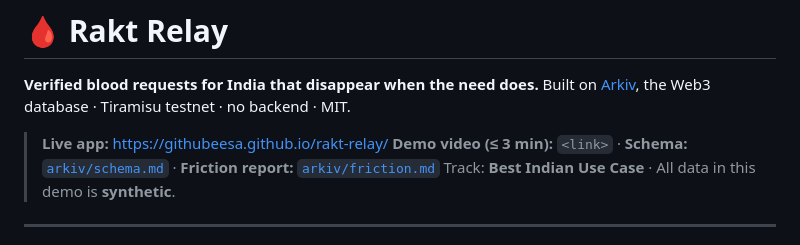
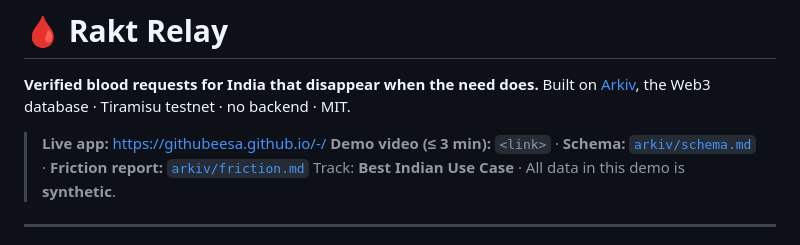
Before and after one commit to githubeesa/-, a Markdown page: README.md, the part around the change. Rendered like a GitHub page.

Commit message:
Update live URL

```diff
--- a/README.md
+++ b/README.md
@@ -3,7 +3,7 @@
 **Verified blood requests for India that disappear when the need does.**
 Built on [Arkiv](https://arkiv.network), the Web3 database · Tiramisu testnet · no backend · MIT.
 
-> **Live app:** https://githubeesa.github.io/rakt-relay/
+> **Live app:** https://githubeesa.github.io/-/
 > **Demo video (≤ 3 min):** `<link>` · **Schema:** [`arkiv/schema.md`](arkiv/schema.md) · **Friction report:** [`arkiv/friction.md`](arkiv/friction.md)
 > Track: **Best Indian Use Case** · All data in this demo is **synthetic**.
 
```
